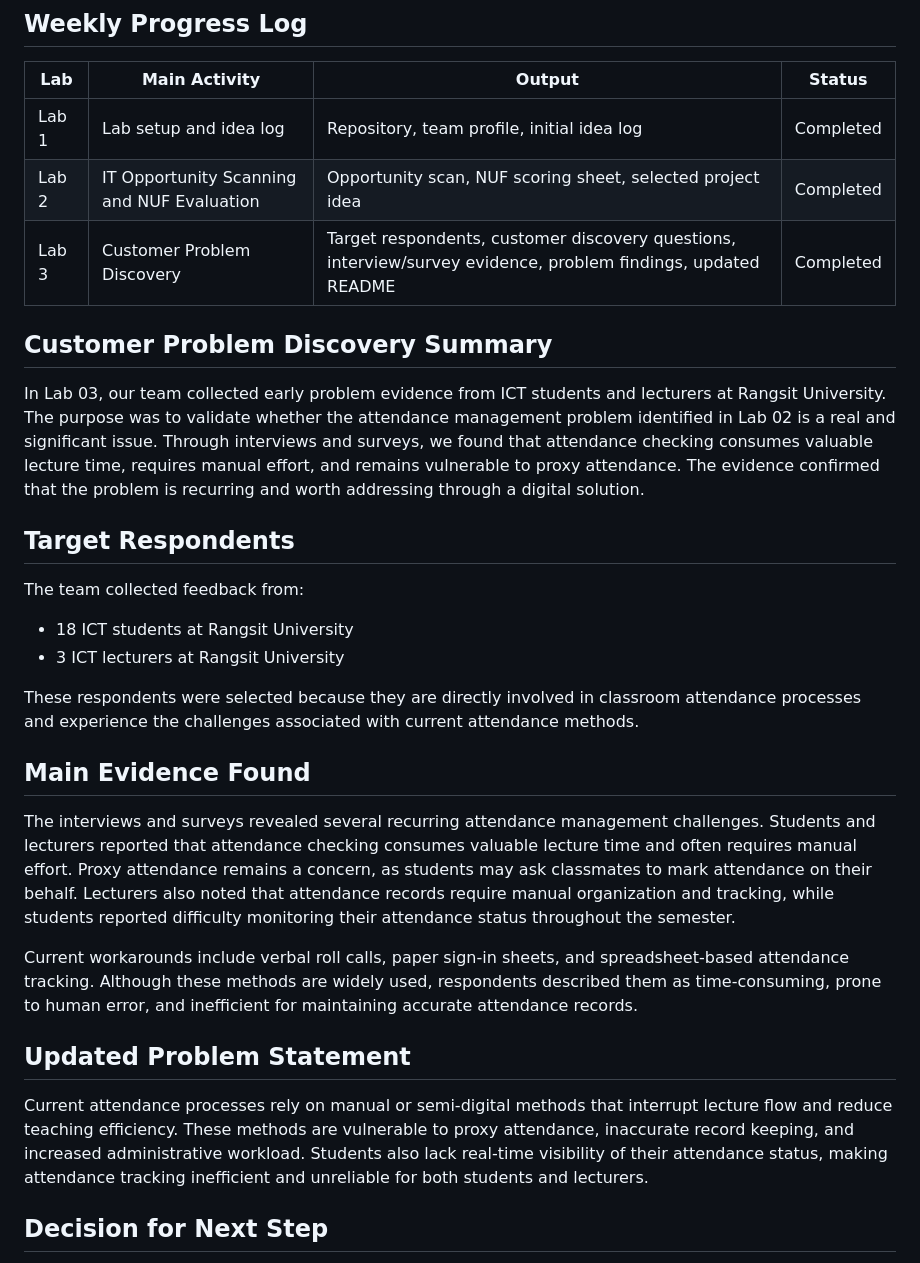
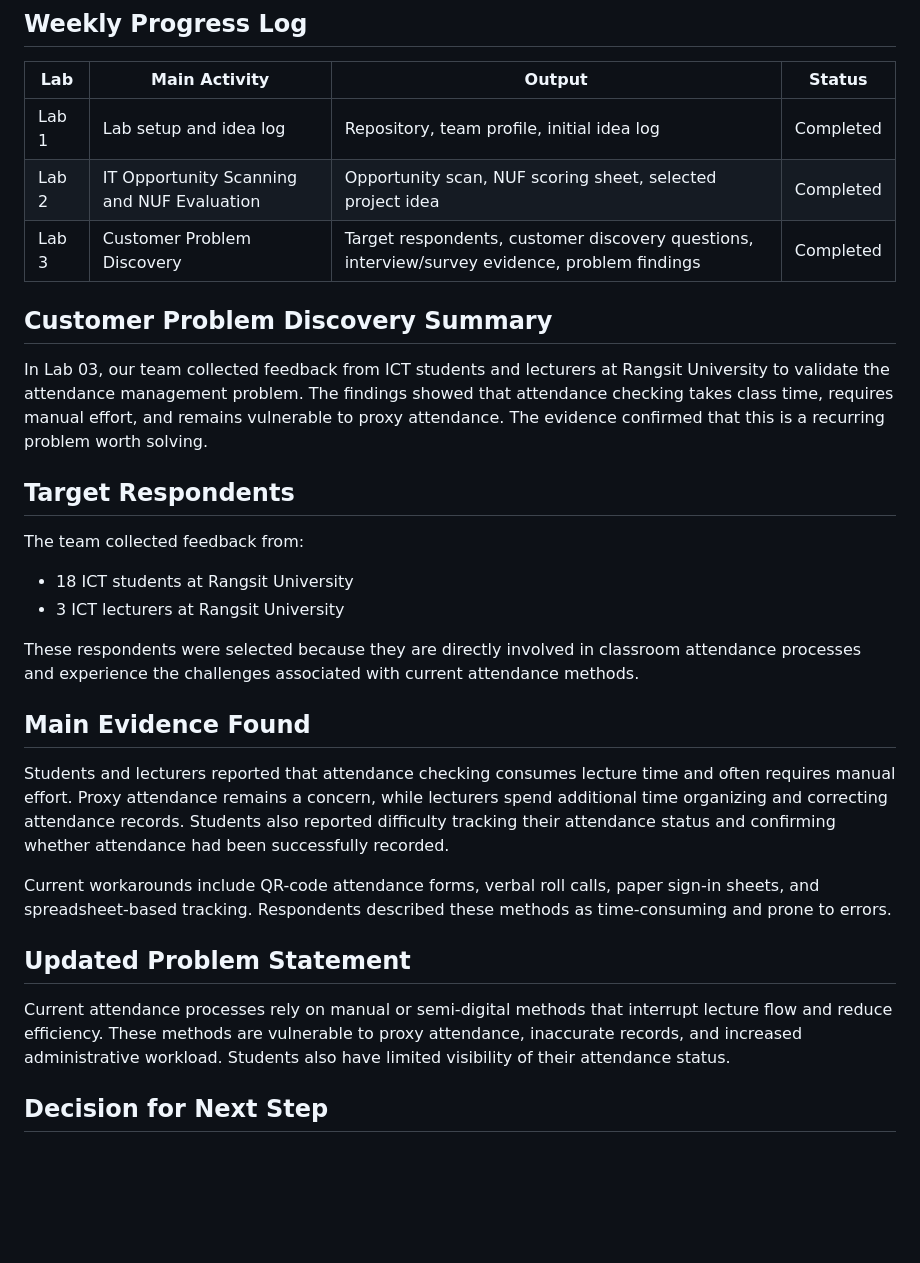
Before and after one commit to itsrosalyn/ICT105-TechTitans-MVP, a Markdown page: README.md, the part around the change. Drawn GitHub-style; blank space fills up the shorter version.

```diff
--- a/README.md
+++ b/README.md
@@ -46,11 +46,11 @@ Possible technologies:
 |---|---|---|---|
 | Lab 1 | Lab setup and idea log | Repository, team profile, initial idea log | Completed |
 | Lab 2 | IT Opportunity Scanning and NUF Evaluation | Opportunity scan, NUF scoring sheet, selected project idea | Completed |
-| Lab 3 | Customer Problem Discovery | Target respondents, customer discovery questions, interview/survey evidence, problem findings, updated README | Completed |
+| Lab 3 | Customer Problem Discovery | Target respondents, customer discovery questions, interview/survey evidence, problem findings | Completed |
 
 ## Customer Problem Discovery Summary
 
-In Lab 03, our team collected early problem evidence from ICT students and lecturers at Rangsit University. The purpose was to validate whether the attendance management problem identified in Lab 02 is a real and significant issue. Through interviews and surveys, we found that attendance checking consumes valuable lecture time, requires manual effort, and remains vulnerable to proxy attendance. The evidence confirmed that the problem is recurring and worth addressing through a digital solution.
+In Lab 03, our team collected feedback from ICT students and lecturers at Rangsit University to validate the attendance management problem. The findings showed that attendance checking takes class time, requires manual effort, and remains vulnerable to proxy attendance. The evidence confirmed that this is a recurring problem worth solving.
 
 ## Target Respondents
 
@@ -63,13 +63,13 @@ These respondents were selected because they are directly involved in classroom
 
 ## Main Evidence Found
 
-The interviews and surveys revealed several recurring attendance management challenges. Students and lecturers reported that attendance checking consumes valuable lecture time and often requires manual effort. Proxy attendance remains a concern, as students may ask classmates to mark attendance on their behalf. Lecturers also noted that attendance records require manual organization and tracking, while students reported difficulty monitoring their attendance status throughout the semester.
+Students and lecturers reported that attendance checking consumes lecture time and often requires manual effort. Proxy attendance remains a concern, while lecturers spend additional time organizing and correcting attendance records. Students also reported difficulty tracking their attendance status and confirming whether attendance had been successfully recorded.
 
-Current workarounds include verbal roll calls, paper sign-in sheets, and spreadsheet-based attendance tracking. Although these methods are widely used, respondents described them as time-consuming, prone to human error, and inefficient for maintaining accurate attendance records.
+Current workarounds include QR-code attendance forms, verbal roll calls, paper sign-in sheets, and spreadsheet-based tracking. Respondents described these methods as time-consuming and prone to errors.
 
 ## Updated Problem Statement
 
-Current attendance processes rely on manual or semi-digital methods that interrupt lecture flow and reduce teaching efficiency. These methods are vulnerable to proxy attendance, inaccurate record keeping, and increased administrative workload. Students also lack real-time visibility of their attendance status, making attendance tracking inefficient and unreliable for both students and lecturers.
+Current attendance processes rely on manual or semi-digital methods that interrupt lecture flow and reduce efficiency. These methods are vulnerable to proxy attendance, inaccurate records, and increased administrative workload. Students also have limited visibility of their attendance status.
 
 ## Decision for Next Step
 
```
